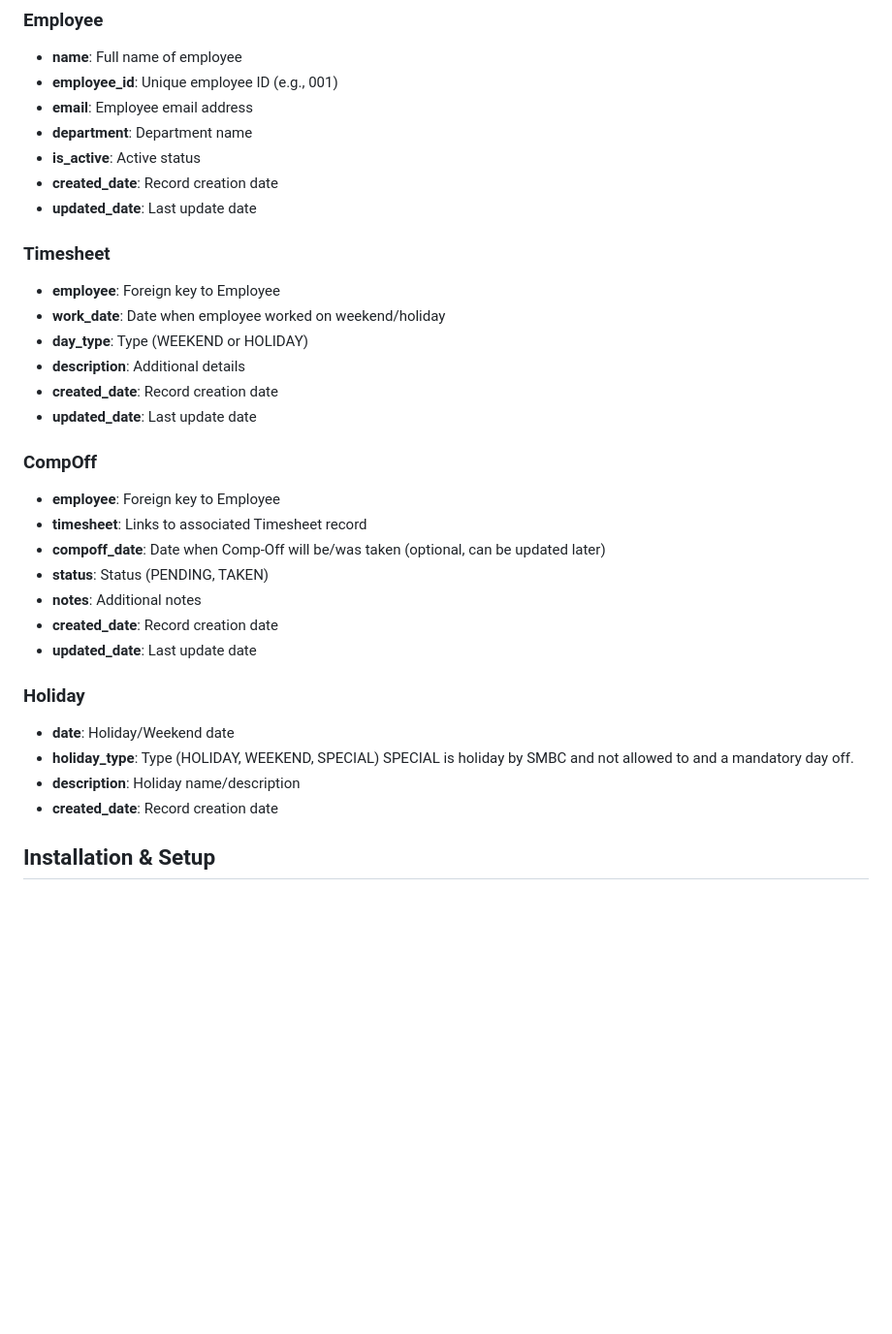
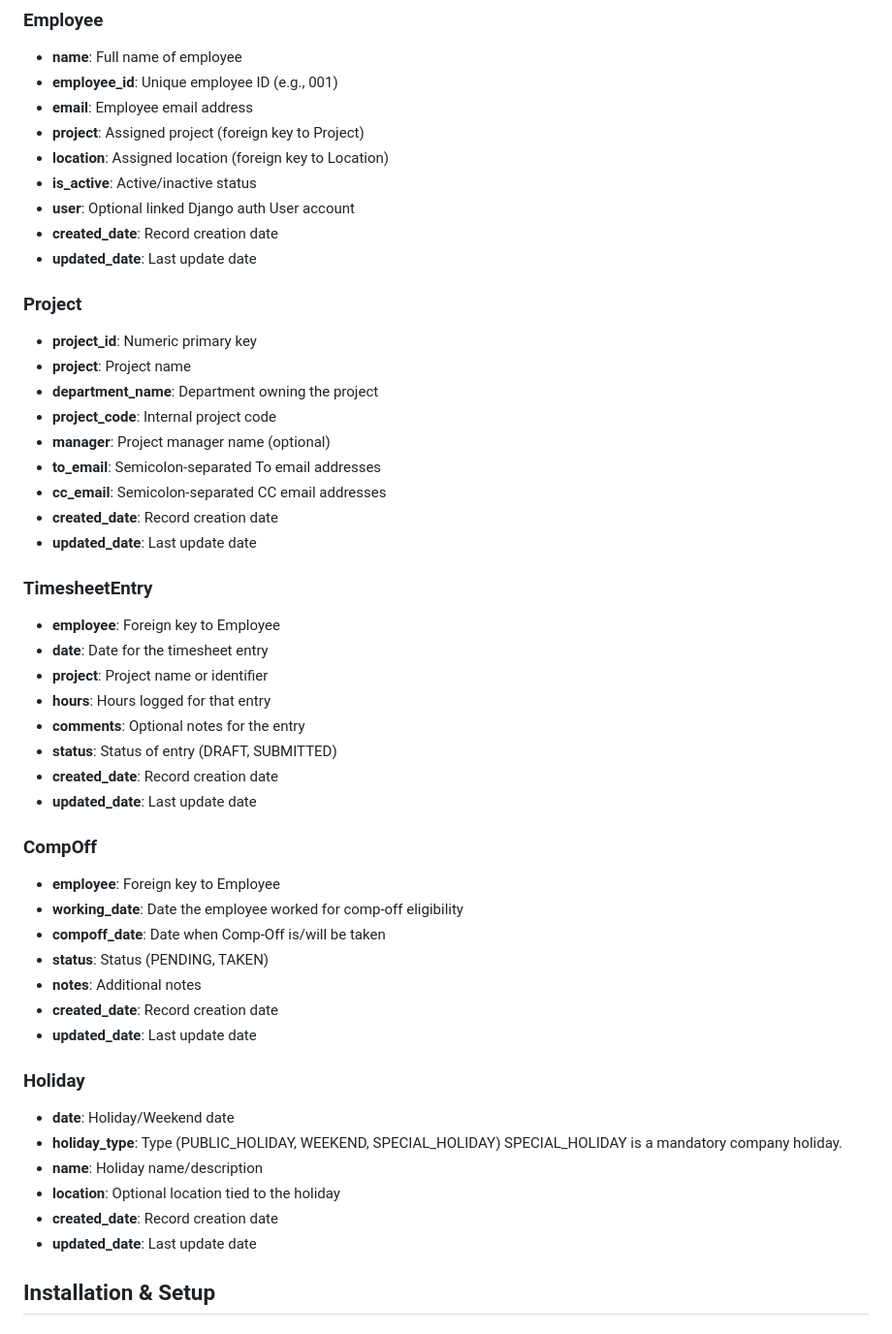
Before and after one commit to umeshrathi-developer/SMBC-Timemaster, a Markdown page: README.md, the part around the change. Shown at 97% size. Rendered like a GitHub page; blank space fills up the shorter version.

```diff
--- a/README.md
+++ b/README.md
@@ -83,23 +83,38 @@ Timemaster automation/
 - **name**: Full name of employee
 - **employee_id**: Unique employee ID (e.g., 001)
 - **email**: Employee email address
-- **department**: Department name
-- **is_active**: Active status
+- **project**: Assigned project (foreign key to Project)
+- **location**: Assigned location (foreign key to Location)
+- **is_active**: Active/inactive status
+- **user**: Optional linked Django auth User account
 - **created_date**: Record creation date
 - **updated_date**: Last update date
 
-### Timesheet
+### Project
+- **project_id**: Numeric primary key
+- **project**: Project name
+- **department_name**: Department owning the project
+- **project_code**: Internal project code
+- **manager**: Project manager name (optional)
+- **to_email**: Semicolon-separated To email addresses
+- **cc_email**: Semicolon-separated CC email addresses
+- **created_date**: Record creation date
+- **updated_date**: Last update date
+
+### TimesheetEntry
 - **employee**: Foreign key to Employee
-- **work_date**: Date when employee worked on weekend/holiday
-- **day_type**: Type (WEEKEND or HOLIDAY)
-- **description**: Additional details
+- **date**: Date for the timesheet entry
+- **project**: Project name or identifier
+- **hours**: Hours logged for that entry
+- **comments**: Optional notes for the entry
+- **status**: Status of entry (DRAFT, SUBMITTED)
 - **created_date**: Record creation date
 - **updated_date**: Last update date
 
 ### CompOff
 - **employee**: Foreign key to Employee
-- **timesheet**: Links to associated Timesheet record
-- **compoff_date**: Date when Comp-Off will be/was taken (optional, can be updated later)
+- **working_date**: Date the employee worked for comp-off eligibility
+- **compoff_date**: Date when Comp-Off is/will be taken
 - **status**: Status (PENDING, TAKEN)
 - **notes**: Additional notes
 - **created_date**: Record creation date
@@ -107,10 +122,12 @@ Timemaster automation/
 
 ### Holiday
 - **date**: Holiday/Weekend date
-- **holiday_type**: Type (HOLIDAY, WEEKEND, SPECIAL)
-  SPECIAL is holiday by SMBC and not allowed to and a mandatory day off.
-- **description**: Holiday name/description
+- **holiday_type**: Type (PUBLIC_HOLIDAY, WEEKEND, SPECIAL_HOLIDAY)
+  SPECIAL_HOLIDAY is a mandatory company holiday.
+- **name**: Holiday name/description
+- **location**: Optional location tied to the holiday
 - **created_date**: Record creation date
+- **updated_date**: Last update date
 
 ## Installation & Setup
 
```
